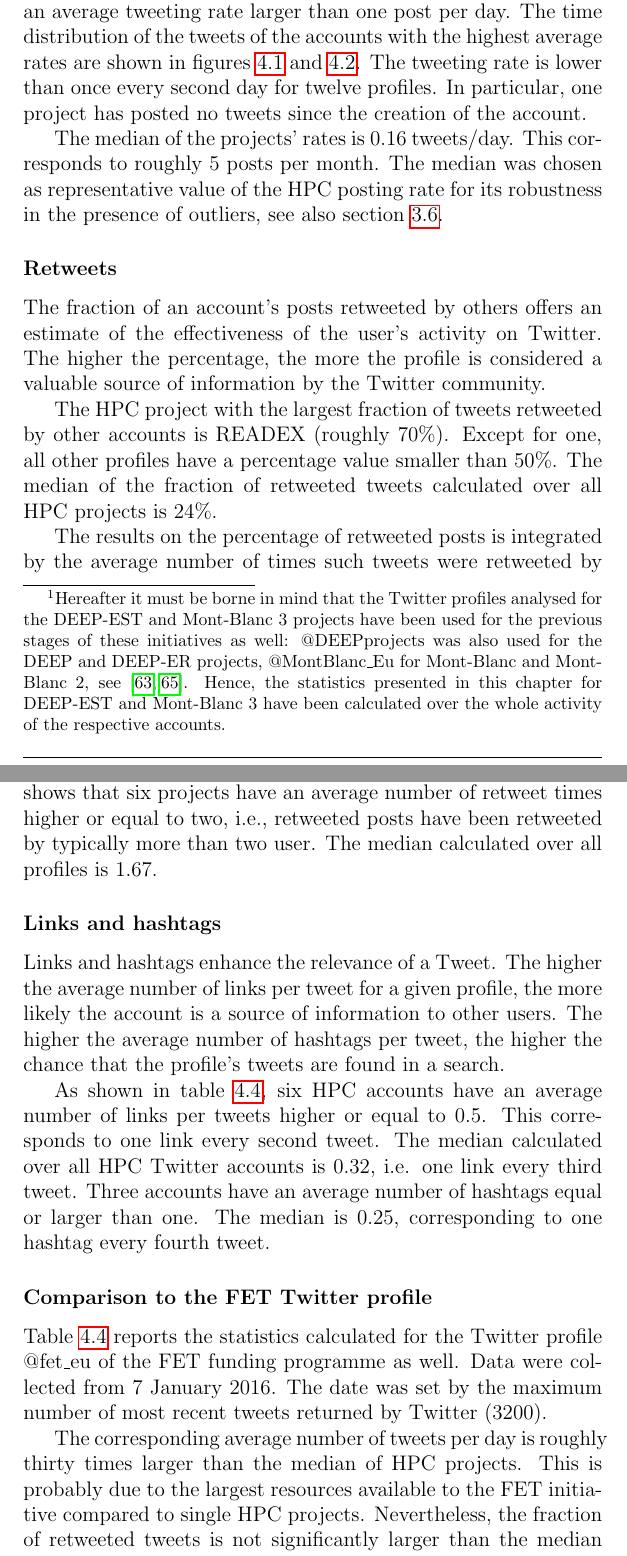
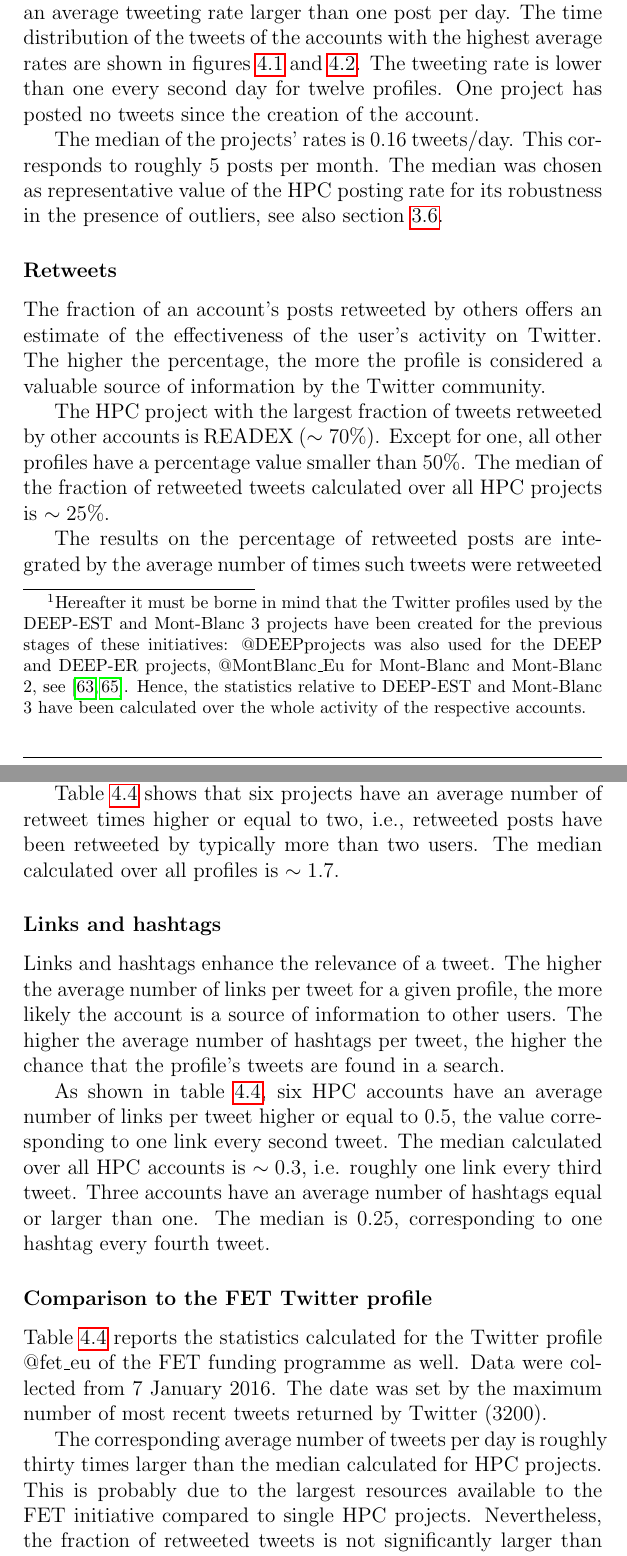
Before and after one commit to GiulioMazzolo/Thesis_SGP, a LaTeX thesis (Thesis_SGP.tex, which reads Thesis_chapters/HPC_projects_on_twitter.tex): two parts of pages 47 and 50 of 85, joined at a grey line, cut so that both start at the same text. Compiled offline with pdfLaTeX.

Commit message:
Edited chapter four

```diff
--- a/Thesis_chapters/HPC_projects_on_twitter.tex
+++ b/Thesis_chapters/HPC_projects_on_twitter.tex
@@ -12,7 +12,8 @@ Both analyses are described in this chapter. Section \ref{Overall_activity} prov
    \begin{landscape}
    %\begin{table}[htb]
    \begin{table}
-   \begin{adjustwidth}{-1.5cm}{}
+   %\begin{adjustwidth}{-1.5cm}{}
+   %\begin{adjustwidth}{-1.0cm}{}
    {\tiny
     \begin{tabular}{*{8}{c}}
       \hline
@@ -42,14 +43,14 @@ Both analyses are described in this chapter. Section \ref{Overall_activity} prov
        \hline
     \end{tabular}
    }
-   \caption{Statistics collected from the Twitter accounts of the HPC projects funded in Horizon 2020. The data were collected from the date of the projects' first tweet to 14 October 2017. Tweets per day is the average number of tweets posted each day. Tweets retweeted corresponds to the fraction of the project's tweets which have been retweeted by other accounts. Times per retweeted tweet refers to the average number of times a retweeted post has been retweeted. The last two columns report the average number of links and hashtags per project's tweet. The statistics collected for the Twitter profiles of the DEEP-EST and Mont-Blanc 3 projects include the activities of the previous phases of these initiatives as well, namely the DEEP and DEEP-ER projects and the Mont-Blanc and Mont-Blanc 2 actions. The EuroLab-4-HPC project has posted no tweets since the creation of the account. The last row refers to the @fet\textunderscore eu profile of the FET funding programme. For this account, the statistics are limited to the maximum number of most recent tweets returned by Twitter (3200). Data were collected with the Twitter Analytics Tool Twitonomy.} \label{HPC_Twitter_activity}
-   \end{adjustwidth}
+   \caption{Statistics collected from the Twitter accounts of the HPC projects funded in Horizon 2020. The data were collected from the date of the projects' first tweet to 14 October 2017. Tweets per day is the average number of tweets posted each day. Tweets retweeted corresponds to the fraction of the project's tweets which have been retweeted by other accounts. Times per retweeted tweet refers to the average number of times a retweeted post has been retweeted. The last two columns report the average number of links and hashtags per project's tweet. The statistics collected for the Twitter profiles used by the DEEP-EST and Mont-Blanc 3 projects include the activities of the previous phases of these initiatives as well, namely the DEEP and DEEP-ER projects and the Mont-Blanc and Mont-Blanc 2 actions. The EuroLab-4-HPC project has posted no tweets since the creation of the account. The last row refers to the @fet\textunderscore eu profile of the FET funding programme. For this account, the statistics are limited to the maximum number of most recent tweets returned by Twitter (3200). Data were collected with the Twitter Analytics Tool Twitonomy.} \label{HPC_Twitter_activity}
+   %\end{adjustwidth}
    \end{table}
    \end{landscape}
  \clearpage
 }
 
-The past activity of the Twitter accounts of HPC projects was analysed with the Twitter Analytics Tool Twitonomy \cite{Twitonomy}. For each profile, data were collected from the project's first Tweet to 14 October 2017. The statistics extracted for each project are listed in table \ref{HPC_Twitter_activity}. The results of the analysis are outlined in the following subsections\footnote{Hereafter it must be borne in mind that the Twitter profiles analysed for the DEEP-EST and Mont-Blanc 3 projects have been used for the previous stages of these initiatives as well: @DEEPprojects was also used for the DEEP and DEEP-ER projects, @MontBlanc\textunderscore Eu for Mont-Blanc and Mont-Blanc 2, see \cite{DEEPprojects,MontBlanc}. Hence, the statistics presented in this chapter for DEEP-EST and Mont-Blanc 3 have been calculated over the whole activity of the respective accounts.}.
+The past activity of the Twitter accounts of HPC projects was analysed with the Twitter Analytics Tool Twitonomy \cite{Twitonomy}. For each profile, data were collected from the project's first Tweet to 14 October 2017. The statistics extracted for each project are listed in table \ref{HPC_Twitter_activity}. The results of the analysis are outlined in the following subsections\footnote{Hereafter it must be borne in mind that the Twitter profiles used by the DEEP-EST and Mont-Blanc 3 projects have been created for the previous stages of these initiatives: @DEEPprojects was also used for the DEEP and DEEP-ER projects, @MontBlanc\textunderscore Eu for Mont-Blanc and Mont-Blanc 2, see \cite{DEEPprojects,MontBlanc}. Hence, the statistics relative to DEEP-EST and Mont-Blanc 3 have been calculated over the whole activity of the respective accounts.}.
 
 \begin{figure}
  \centering
@@ -82,26 +83,28 @@ The past activity of the Twitter accounts of HPC projects was analysed with the
 \end{figure}
 
 \subsubsection{Tweets per day}
-Out of the seventeen considered HPC Twitter profiles, three have an average tweeting rate larger than one post per day. The time distribution of the tweets of the accounts with the highest average rates are shown in figures \ref{Tweets_Exanest-Exdci} and \ref{Tweets_Montblanc-Deepest}. The tweeting rate is lower than once every second day for twelve profiles. In particular, one project has posted no tweets since the creation of the account.
+Out of the seventeen considered HPC Twitter profiles, three have an average tweeting rate larger than one post per day. The time distribution of the tweets of the accounts with the highest average rates are shown in figures \ref{Tweets_Exanest-Exdci} and \ref{Tweets_Montblanc-Deepest}. The tweeting rate is lower than one every second day for twelve profiles. One project has posted no tweets since the creation of the account.
 
 The median of the projects' rates is 0.16 tweets/day. This corresponds to roughly 5 posts per month. The median was chosen as representative value of the HPC posting rate for its robustness in the presence of outliers, see also section \ref{Budget_impact}.
 
 \subsubsection{Retweets}
 The fraction of an account's posts retweeted by others offers an estimate of the effectiveness of the user's  activity on Twitter. The higher the percentage, the more the profile is considered a valuable source of information by the Twitter community.
 
-The HPC project with the largest fraction of tweets retweeted by other accounts is READEX (roughly 70\%). Except for one, all other profiles have a percentage value smaller than 50\%. The median of the fraction of retweeted tweets calculated over all HPC projects is 24\%.
+The HPC project with the largest fraction of tweets retweeted by other accounts is READEX ($\sim 70\%$). Except for one, all other profiles have a percentage value smaller than 50\%. The median of the fraction of retweeted tweets calculated over all HPC projects is $\sim 25\%$.
 
-The results on the percentage of retweeted posts is integrated by the average number of times such tweets were retweeted by different users. The higher this value, the more the Twitter community finds the profile's tweets worth to be forwarded. Table \ref{HPC_Twitter_activity} shows that six projects have an average number of retweet times higher or equal to two, i.e., retweeted posts have been retweeted by typically more than two user. The median calculated over all profiles is 1.67.
+The results on the percentage of retweeted posts are integrated by the average number of times such tweets were retweeted by different users. The higher this value, the more the Twitter community finds the profile's tweets worth to be forwarded.
+
+Table \ref{HPC_Twitter_activity} shows that six projects have an average number of retweet times higher or equal to two, i.e., retweeted posts have been retweeted by typically more than two users. The median calculated over all profiles is $\sim 1.7$.
 
 \subsubsection{Links and hashtags}
-Links and hashtags enhance the relevance of a Tweet. The higher the average number of links per tweet for a given profile, the more likely the account is a source of information to other users. The higher the average number of hashtags per tweet, the higher the chance that the profile's tweets are found in a search.
+Links and hashtags enhance the relevance of a tweet. The higher the average number of links per tweet for a given profile, the more likely the account is a source of information to other users. The higher the average number of hashtags per tweet, the higher the chance that the profile's tweets are found in a search.
 
-As shown in table \ref{HPC_Twitter_activity}, six HPC accounts have an average number of links per tweets higher or equal to 0.5. This corresponds to one link every second tweet. The median calculated over all HPC Twitter accounts is 0.32, i.e. one link every third tweet. Three accounts have an average number of hashtags equal or larger than one. The median is 0.25, corresponding to one hashtag every fourth tweet.
+As shown in table \ref{HPC_Twitter_activity}, six HPC accounts have an average number of links per tweet higher or equal to 0.5, the value corresponding to one link every second tweet. The median calculated over all HPC accounts is $\sim 0.3$, i.e. roughly one link every third tweet. Three accounts have an average number of hashtags equal or larger than one. The median is 0.25, corresponding to one hashtag every fourth tweet.
 
 \subsubsection{Comparison to the FET Twitter profile}
 Table \ref{HPC_Twitter_activity} reports the statistics calculated for the Twitter profile @fet\textunderscore eu of the FET funding programme as well. Data were collected from 7 January 2016. The date was set by the maximum number of most recent tweets returned by Twitter (3200).
 
-The corresponding average number of tweets per day is roughly thirty times larger than the median of HPC projects. This is probably due to the largest resources available to the FET initiative compared to single HPC projects. Nevertheless, the fraction of retweeted tweets is not significantly larger than the median calculated for HPC (32\% vs 24\%). The same holds for the average number of links per tweets (0.42 vs 0.32). On the contrary, the average number of hashtags is roughly four times larger (0.92 vs 0.25).
+The corresponding average number of tweets per day is roughly thirty times larger than the median calculated for HPC projects. This is probably due to the largest resources available to the FET initiative compared to single HPC projects. Nevertheless, the fraction of retweeted tweets is not significantly larger than the median calculated for the HPC profiles ($\sim 30\%$ vs $\sim 25\%$). The same holds for the average number of links per tweet ($\sim 0.4$ vs $\sim 0.3$). On the contrary, the average number of hashtags is roughly four times larger ($\sim 0.9$ vs 0.25).
 
 \section{Most influential projects} \label{Most_influential_projects}
 There are disparate ways to estimate the influence of Twitter profiles. One is based on both \textit{i}) the number of followers, and \textit{ii}) the ratio between the number of followers and the number of accounts followed by the considered profile (following). Influential users are identified by a large community of followers and a high ratio followers/following.
```
Also changed, not shown: Thesis_SGP.pdf, Thesis_chapters/HPC_projects_on_twitter.tex (56 more changed lines).
